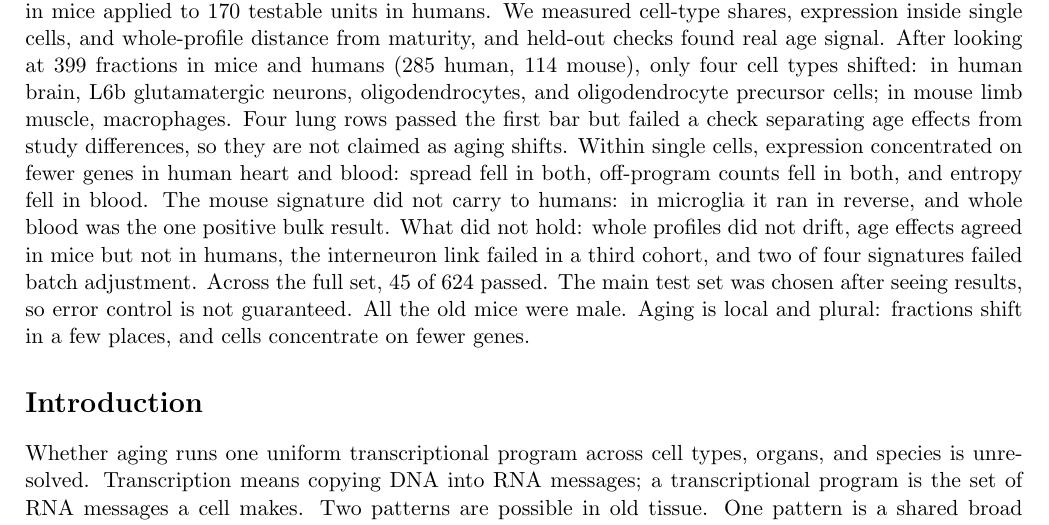
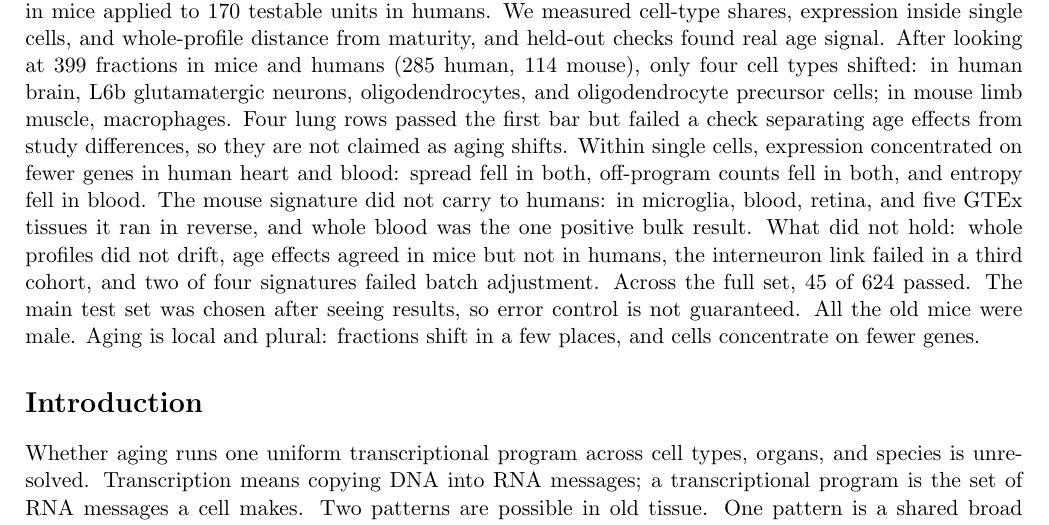
Before and after one commit to Abolfazl-Alipour/agescape, a LaTeX document (report/plos-one/final-plos-one.tex): part of page 1 of 46, cut so that both start at the same text. Compiled offline with pdfLaTeX.

Commit message:
Abstract: signature ran in reverse in microglia, blood, retina, and five GTEx tissues
The abstract signature sentence now names the full reverse-direction
bunch instead of microglia alone: microglia (2 core units), Yazar and
Perez blood (both-pass units, all negative), retinal pigment epithelium
(negative), and five GTEx Track 1 tissues (all negative under the
cleaned signature). Lake kidney endothelium stays out: it passes only
under the unfiltered signature. Whole blood Track 2 stays the one
positive bulk result. No other abstract sentence, number, or body text
changed. Checker PASS, abstract 297 words.

```diff
--- a/report/plos-one/final-plos-one.tex
+++ b/report/plos-one/final-plos-one.tex
@@ -31,7 +31,7 @@ Affiliation: Kavox Labs
 
 \section*{Abstract}
 
-One of the main questions in aging research is to discern whether aging runs one uniform transcriptional program across cell types, organs, and species or it is a collection of time dependent phenomena across multiple organs and locales in the body. We tested this question by looking at data at maturity to old age in humans (30 to 97 years old) and mice (18-30 months), with a cleaned signature of 1,914 genes in mice applied to 170 testable units in humans. We measured cell-type shares, expression inside single cells, and whole-profile distance from maturity, and held-out checks found real age signal. After looking at 399 fractions in mice and humans (285 human, 114 mouse), only four cell types shifted: in human brain, L6b glutamatergic neurons, oligodendrocytes, and oligodendrocyte precursor cells; in mouse limb muscle, macrophages. Four lung rows passed the first bar but failed a check separating age effects from study differences, so they are not claimed as aging shifts. Within single cells, expression concentrated on fewer genes in human heart and blood: spread fell in both, off-program counts fell in both, and entropy fell in blood. The mouse signature did not carry to humans: in microglia it ran in reverse, and whole blood was the one positive bulk result. What did not hold: whole profiles did not drift, age effects agreed in mice but not in humans, the interneuron link failed in a third cohort, and two of four signatures failed batch adjustment. Across the full set, 45 of 624 passed. The main test set was chosen after seeing results, so error control is not guaranteed. All the old mice were male. Aging is local and plural: fractions shift in a few places, and cells concentrate on fewer genes.
+One of the main questions in aging research is to discern whether aging runs one uniform transcriptional program across cell types, organs, and species or it is a collection of time dependent phenomena across multiple organs and locales in the body. We tested this question by looking at data at maturity to old age in humans (30 to 97 years old) and mice (18-30 months), with a cleaned signature of 1,914 genes in mice applied to 170 testable units in humans. We measured cell-type shares, expression inside single cells, and whole-profile distance from maturity, and held-out checks found real age signal. After looking at 399 fractions in mice and humans (285 human, 114 mouse), only four cell types shifted: in human brain, L6b glutamatergic neurons, oligodendrocytes, and oligodendrocyte precursor cells; in mouse limb muscle, macrophages. Four lung rows passed the first bar but failed a check separating age effects from study differences, so they are not claimed as aging shifts. Within single cells, expression concentrated on fewer genes in human heart and blood: spread fell in both, off-program counts fell in both, and entropy fell in blood. The mouse signature did not carry to humans: in microglia, blood, retina, and five GTEx tissues it ran in reverse, and whole blood was the one positive bulk result. What did not hold: whole profiles did not drift, age effects agreed in mice but not in humans, the interneuron link failed in a third cohort, and two of four signatures failed batch adjustment. Across the full set, 45 of 624 passed. The main test set was chosen after seeing results, so error control is not guaranteed. All the old mice were male. Aging is local and plural: fractions shift in a few places, and cells concentrate on fewer genes.
 
 \section*{Introduction}
 
```
